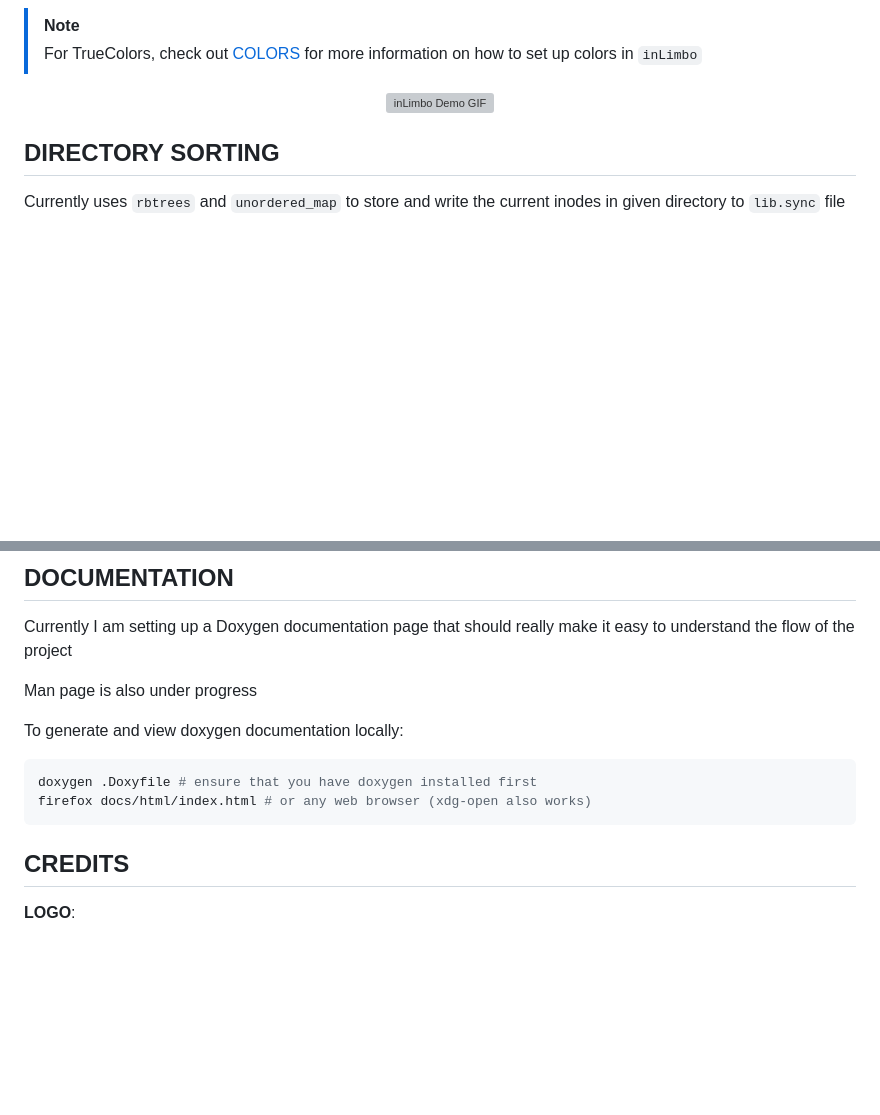
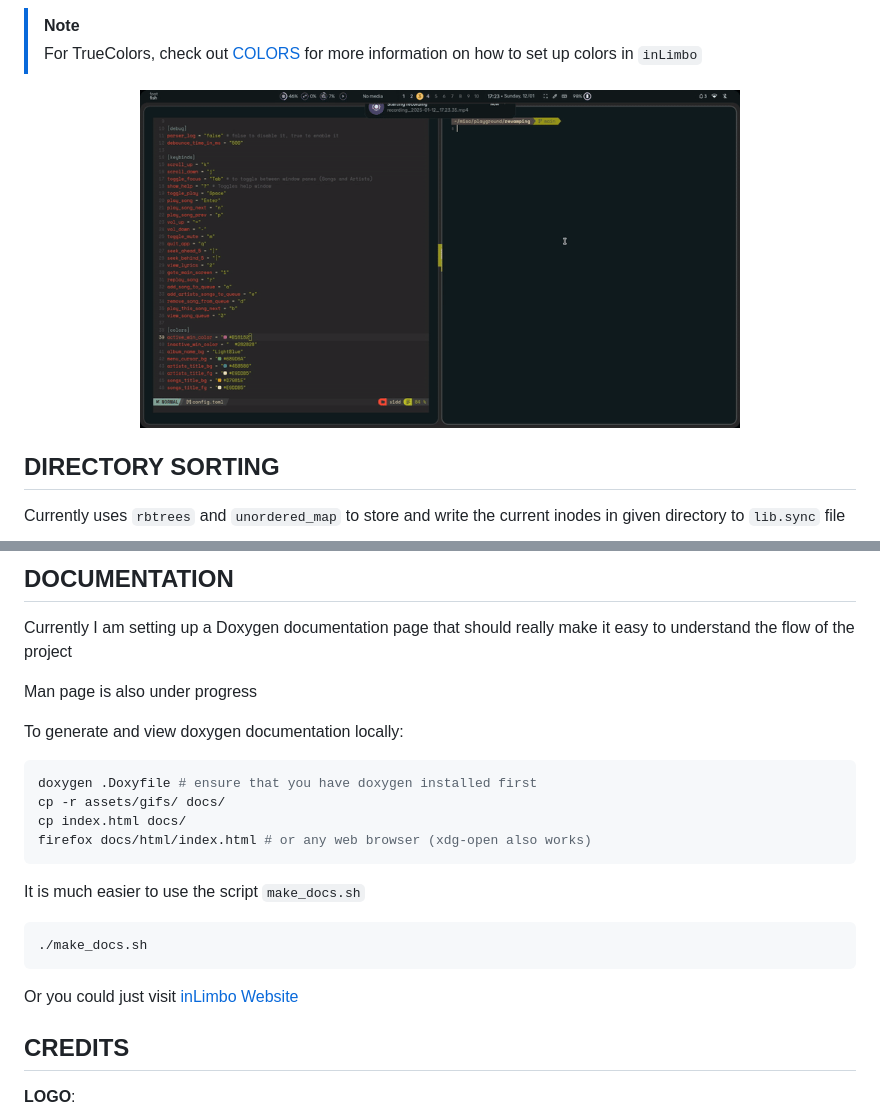
Before and after one commit to nots1dd/inLimbo, a Markdown page: README.md, 2 parts joined by grey strips. Drawn GitHub-style; pictures changed too: assets/gifs/inLimbo-2.gif (added); blank space fills up the shorter version; grey boxes are pictures that could not be loaded.

Commit message:
[CHORE] Assets, index.html fix + README conf + Build changes for CI

````diff
--- a/README.md
+++ b/README.md
@@ -162,7 +163,7 @@ There is quite a lot to configure in the inLimbo project. A basic config file wi
 >
 
 <div align="center">
-  <img src="assets/gifs/inLimboColors.gif" alt="inLimbo Demo GIF" width="600">
+  <img src="assets/gifs/inLimbo-2.gif" alt="inLimbo Demo GIF" width="600">
 </div>
 
 ## DIRECTORY SORTING
@@ -204,8 +205,18 @@ To generate and view doxygen documentation locally:
 
 ```bash
 doxygen .Doxyfile # ensure that you have doxygen installed first
+cp -r assets/gifs/ docs/
+cp index.html docs/
 firefox docs/html/index.html # or any web browser (xdg-open also works)
 ```
+
+It is much easier to use the script `make_docs.sh`
+
+```bash
+./make_docs.sh
+```
+
+Or you could just visit [inLimbo Website](https://nots1dd.github.io/inLimbo/)
 
 ## CREDITS
 
````
Also changed, not shown: other parts of README.md (+1 -0 lines), 5 other files.
